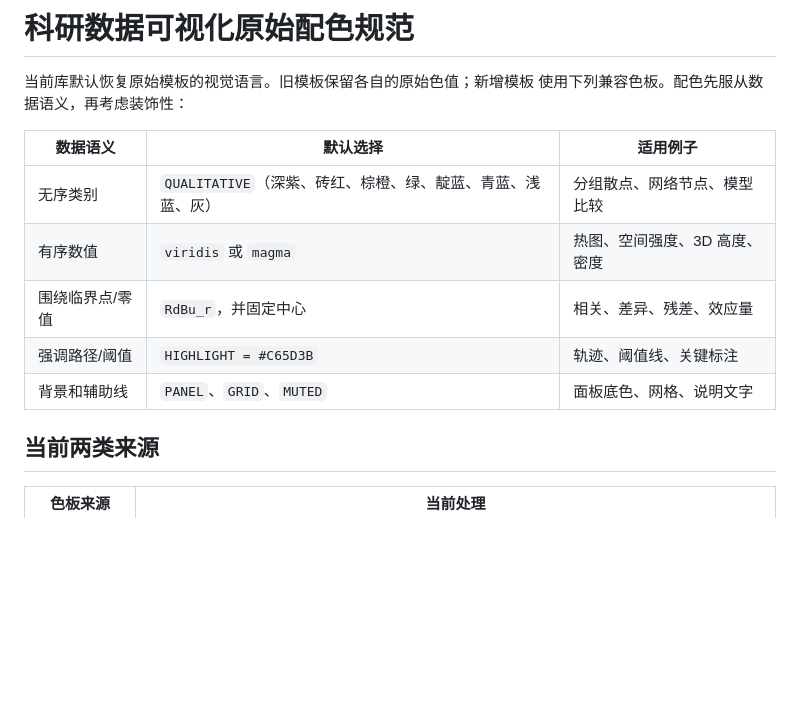
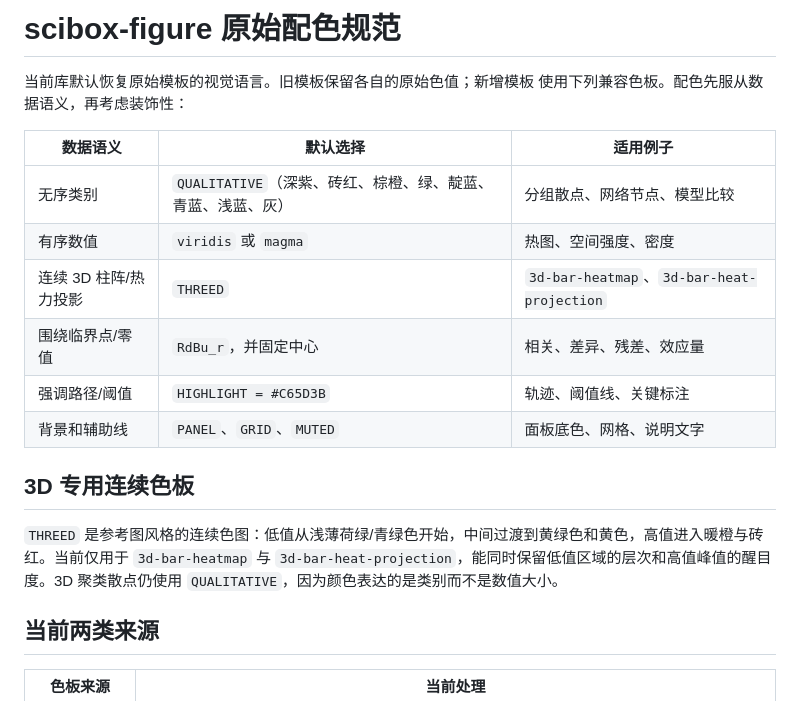
Before and after one commit to Nitrene123/scientific-data-visualization, a Markdown page: references/palette-guide.md, the part around the change. Drawn GitHub-style; blank space fills up the shorter version.

```diff
--- a/references/palette-guide.md
+++ b/references/palette-guide.md
@@ -1,4 +1,4 @@
-# 科研数据可视化原始配色规范
+# scibox-figure 原始配色规范
 
 当前库默认恢复原始模板的视觉语言。旧模板保留各自的原始色值；新增模板
 使用下列兼容色板。配色先服从数据语义，再考虑装饰性：
@@ -6,10 +6,15 @@
 | 数据语义 | 默认选择 | 适用例子 |
 | --- | --- | --- |
 | 无序类别 | `QUALITATIVE`（深紫、砖红、棕橙、绿、靛蓝、青蓝、浅蓝、灰） | 分组散点、网络节点、模型比较 |
-| 有序数值 | `viridis` 或 `magma` | 热图、空间强度、3D 高度、密度 |
+| 有序数值 | `viridis` 或 `magma` | 热图、空间强度、密度 |
+| 连续 3D 柱阵/热力投影 | `THREED` | `3d-bar-heatmap`、`3d-bar-heat-projection` |
 | 围绕临界点/零值 | `RdBu_r`，并固定中心 | 相关、差异、残差、效应量 |
 | 强调路径/阈值 | `HIGHLIGHT = #C65D3B` | 轨迹、阈值线、关键标注 |
 | 背景和辅助线 | `PANEL`、`GRID`、`MUTED` | 面板底色、网格、说明文字 |
+
+## 3D 专用连续色板
+
+`THREED` 是参考图风格的连续色图：低值从浅薄荷绿/青绿色开始，中间过渡到黄绿色和黄色，高值进入暖橙与砖红。当前仅用于 `3d-bar-heatmap` 与 `3d-bar-heat-projection`，能同时保留低值区域的层次和高值峰值的醒目度。3D 聚类散点仍使用 `QUALITATIVE`，因为颜色表达的是类别而不是数值大小。
 
 ## 当前两类来源
 
```
Also changed, not shown: README.md (+1 -1 lines), SKILL.md (+3 -3 lines), assets/previews/3d_bar_heat_projection_replica.png, assets/previews/3d_bar_heatmap_replica.png, 3 other files.
